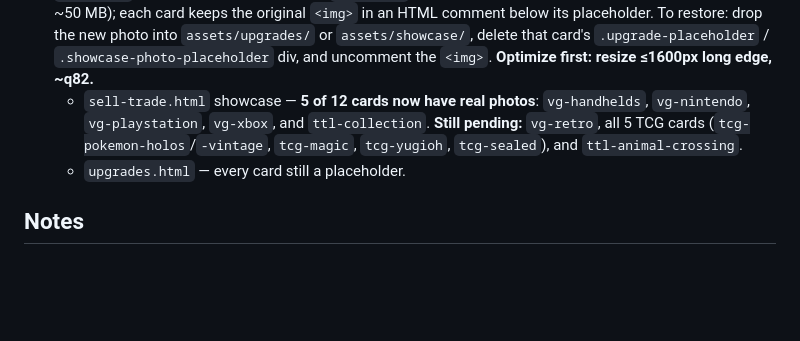
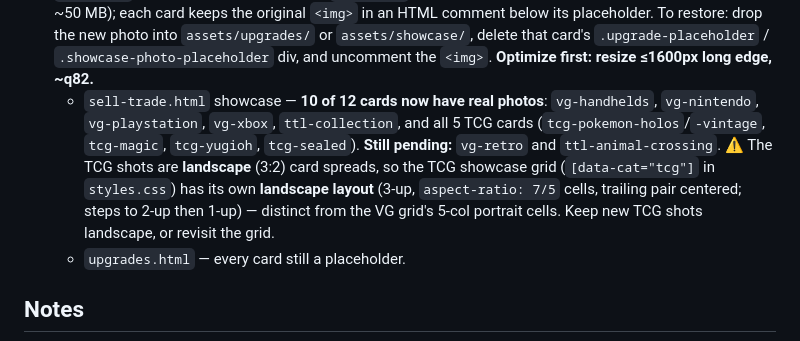
Before and after one commit to cmclark00/p2w, a Markdown page: CLAUDE.md, the part around the change. GitHub-like rendering; blank space fills up the shorter version.

Commit message:
docs: mark TCG showcase photos done (10 of 12), note landscape TCG grid
Co-Authored-By: Claude Opus 4.8 (1M context) <noreply@anthropic.com>

```diff
--- a/CLAUDE.md
+++ b/CLAUDE.md
@@ -333,11 +333,15 @@ Three via **Formspree** (endpoints are public client-side by design):
   `assets/showcase/`, delete that card's `.upgrade-placeholder` /
   `.showcase-photo-placeholder` div, and uncomment the `<img>`.
   **Optimize first: resize ≤1600px long edge, ~q82.**
-  - `sell-trade.html` showcase — **5 of 12 cards now have real photos**:
-    `vg-handhelds`, `vg-nintendo`, `vg-playstation`, `vg-xbox`, and
-    `ttl-collection`. **Still pending:** `vg-retro`, all 5 TCG cards
-    (`tcg-pokemon-holos`/`-vintage`, `tcg-magic`, `tcg-yugioh`,
-    `tcg-sealed`), and `ttl-animal-crossing`.
+  - `sell-trade.html` showcase — **10 of 12 cards now have real photos**:
+    `vg-handhelds`, `vg-nintendo`, `vg-playstation`, `vg-xbox`,
+    `ttl-collection`, and all 5 TCG cards (`tcg-pokemon-holos`/`-vintage`,
+    `tcg-magic`, `tcg-yugioh`, `tcg-sealed`). **Still pending:** `vg-retro`
+    and `ttl-animal-crossing`. ⚠️ The TCG shots are **landscape** (3:2) card
+    spreads, so the TCG showcase grid (`[data-cat="tcg"]` in `styles.css`) has
+    its own **landscape layout** (3-up, `aspect-ratio: 7/5` cells, trailing
+    pair centered; steps to 2-up then 1-up) — distinct from the VG grid's
+    5-col portrait cells. Keep new TCG shots landscape, or revisit the grid.
   - `upgrades.html` — every card still a placeholder.
 
 ## Notes
```
